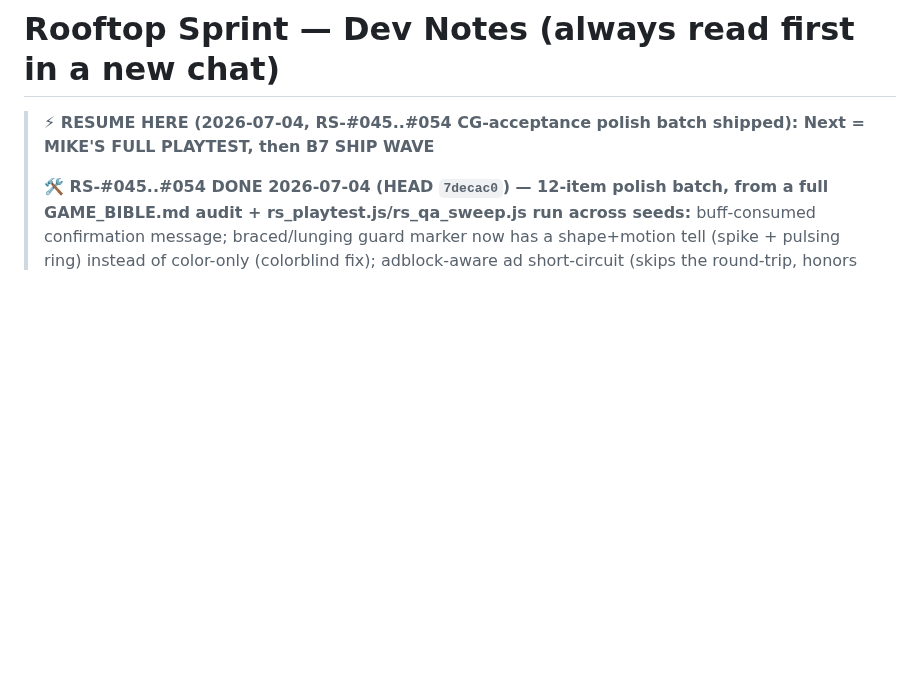
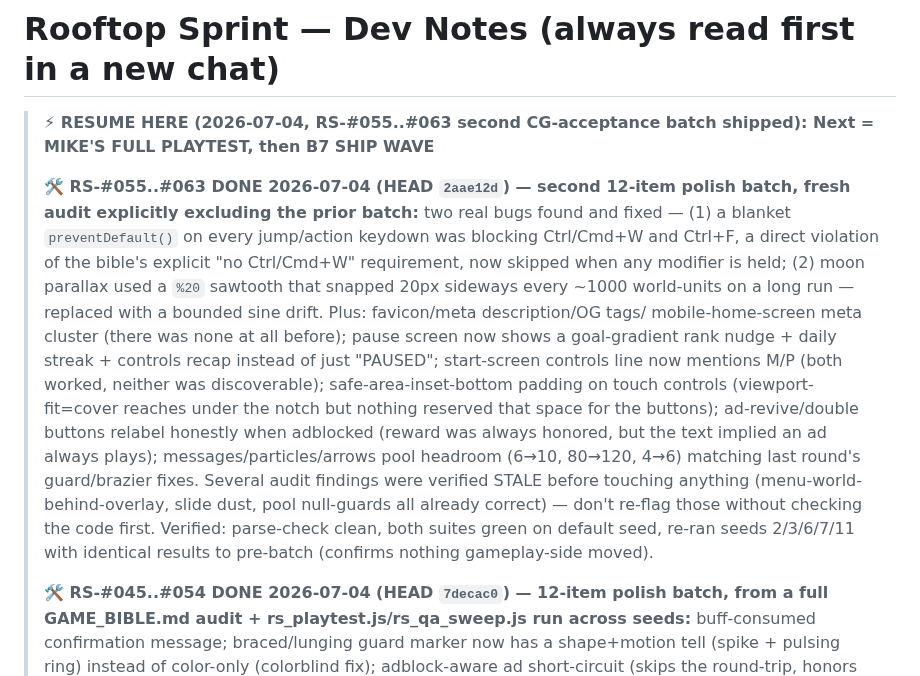
Before and after one commit to michaelnocito/play-area, a Markdown page: rooftop-sprint/ROOFTOP_SPRINT_DEV_NOTES.md, the part around the change. Drawn GitHub-style; blank space fills up the shorter version.

Commit message:
RS-#055..#063 dev notes: log second CG-acceptance batch

```diff
--- a/rooftop-sprint/ROOFTOP_SPRINT_DEV_NOTES.md
+++ b/rooftop-sprint/ROOFTOP_SPRINT_DEV_NOTES.md
@@ -1,7 +1,25 @@
 # Rooftop Sprint — Dev Notes (always read first in a new chat)
 
-> **⚡ RESUME HERE (2026-07-04, RS-#045..#054 CG-acceptance polish batch shipped): Next = MIKE'S
+> **⚡ RESUME HERE (2026-07-04, RS-#055..#063 second CG-acceptance batch shipped): Next = MIKE'S
 > FULL PLAYTEST, then B7 SHIP WAVE**
+>
+> **🛠️ RS-#055..#063 DONE 2026-07-04 (HEAD `2aae12d`) — second 12-item polish batch, fresh audit
+> explicitly excluding the prior batch:** two real bugs found and fixed — (1) a blanket
+> `preventDefault()` on every jump/action keydown was blocking Ctrl/Cmd+W and Ctrl+F, a direct
+> violation of the bible's explicit "no Ctrl/Cmd+W" requirement, now skipped when any modifier is
+> held; (2) moon parallax used a `%20` sawtooth that snapped 20px sideways every ~1000 world-units
+> on a long run — replaced with a bounded sine drift. Plus: favicon/meta description/OG tags/
+> mobile-home-screen meta cluster (there was none at all before); pause screen now shows a
+> goal-gradient rank nudge + daily streak + controls recap instead of just "PAUSED"; start-screen
+> controls line now mentions M/P (both worked, neither was discoverable); safe-area-inset-bottom
+> padding on touch controls (viewport-fit=cover reaches under the notch but nothing reserved that
+> space for the buttons); ad-revive/double buttons relabel honestly when adblocked (reward was
+> always honored, but the text implied an ad always plays); messages/particles/arrows pool
+> headroom (6→10, 80→120, 4→6) matching last round's guard/brazier fixes. Several audit findings
+> were verified STALE before touching anything (menu-world-behind-overlay, slide dust, pool
+> null-guards all already correct) — don't re-flag those without checking the code first. Verified:
+> parse-check clean, both suites green on default seed, re-ran seeds 2/3/6/7/11 with identical
+> results to pre-batch (confirms nothing gameplay-side moved).
 >
 > **🛠️ RS-#045..#054 DONE 2026-07-04 (HEAD `7decac0`) — 12-item polish batch, from a full
 > GAME_BIBLE.md audit + rs_playtest.js/rs_qa_sweep.js run across seeds:** buff-consumed
```
